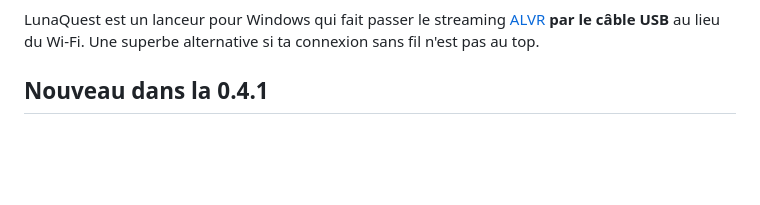
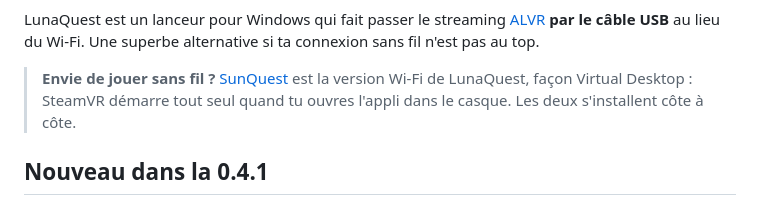
Before and after one commit to lunaquestld/LunaQuest, a Markdown page: README.md, the part around the change. Rendered like a GitHub page; blank space fills up the shorter version.

```diff
--- a/README.md
+++ b/README.md
@@ -16,6 +16,10 @@
 
 LunaQuest est un lanceur pour Windows qui fait passer le streaming [ALVR](https://github.com/alvr-org/ALVR) **par le câble USB** au lieu du Wi-Fi.
 Une superbe alternative si ta connexion sans fil n'est pas au top.
+
+> **Envie de jouer sans fil ?** [SunQuest](https://github.com/lunaquestld/SunQuest) est la version Wi-Fi de LunaQuest,
+> façon Virtual Desktop : SteamVR démarre tout seul quand tu ouvres l'appli dans le casque.
+> Les deux s'installent côte à côte.
 
 ## Nouveau dans la 0.4.1
 
```
Also changed, not shown: site/img/sunquest/connexion.png (added), site/img/sunquest/corps.png (added), site/img/sunquest/guide.png (added), site/img/sunquest/parametres.png (added), site/img/sunquest/reglages.png (added), site/img/sunquest/wifi.png (added), 5 other files.
